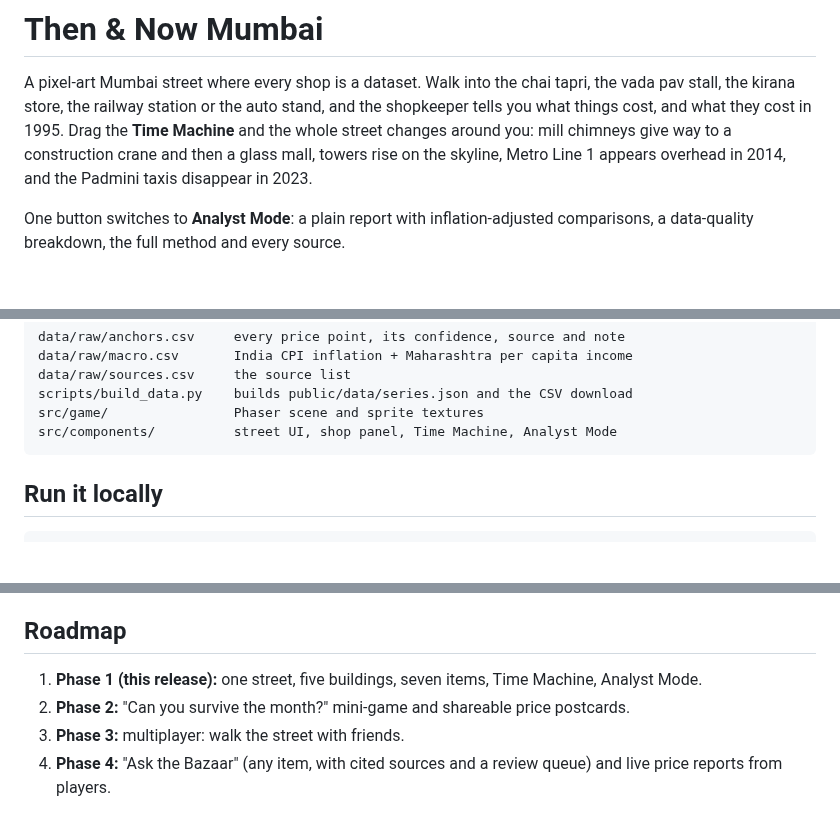
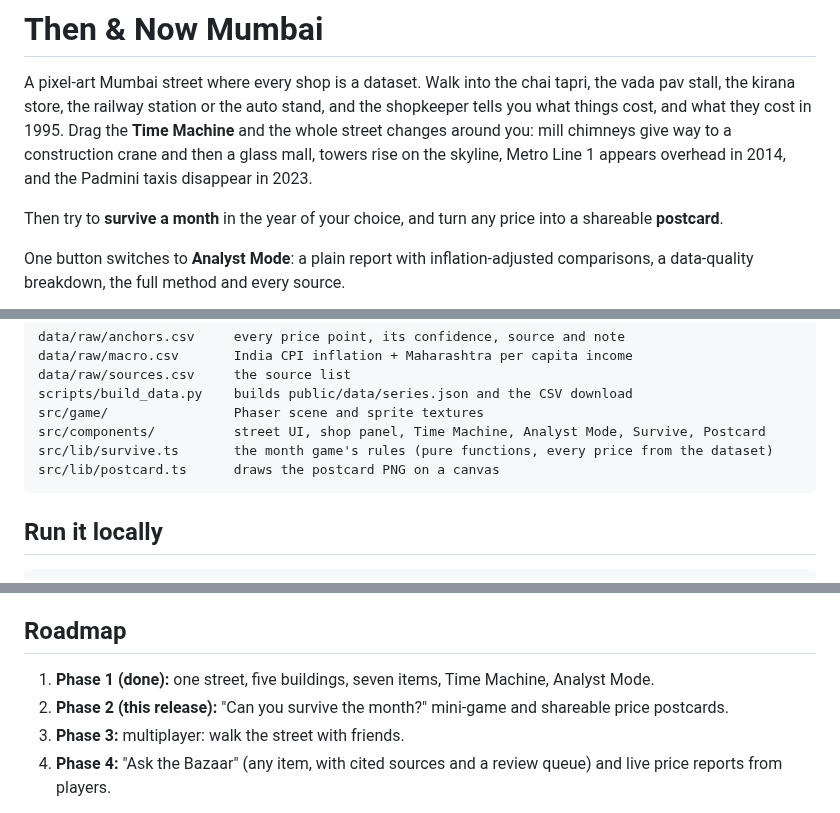
Before and after one commit to itsharshhy/then-and-now-mumbai, a Markdown page: README.md, 3 parts joined by grey strips. GitHub-like rendering; blank space fills up the shorter version.

````diff
--- a/README.md
+++ b/README.md
@@ -1,6 +1,8 @@
 # Then & Now Mumbai
 
 A pixel-art Mumbai street where every shop is a dataset. Walk into the chai tapri, the vada pav stall, the kirana store, the railway station or the auto stand, and the shopkeeper tells you what things cost, and what they cost in 1995. Drag the **Time Machine** and the whole street changes around you: mill chimneys give way to a construction crane and then a glass mall, towers rise on the skyline, Metro Line 1 appears overhead in 2014, and the Padmini taxis disappear in 2023.
+
+Then try to **survive a month** in the year of your choice, and turn any price into a shareable **postcard**.
 
 One button switches to **Analyst Mode**: a plain report with inflation-adjusted comparisons, a data-quality breakdown, the full method and every source.
 
@@ -47,7 +63,9 @@ data/raw/macro.csv       India CPI inflation + Maharashtra per capita income
 data/raw/sources.csv     the source list
 scripts/build_data.py    builds public/data/series.json and the CSV download
 src/game/                Phaser scene and sprite textures
-src/components/          street UI, shop panel, Time Machine, Analyst Mode
+src/components/          street UI, shop panel, Time Machine, Analyst Mode, Survive, Postcard
+src/lib/survive.ts       the month game's rules (pure functions, every price from the dataset)
+src/lib/postcard.ts      draws the postcard PNG on a canvas
 ```
 
 ## Run it locally
@@ -63,8 +81,8 @@ Controls: arrow keys or A/D to walk, E (or Enter) to enter a shop, Esc to leave.
 
 ## Roadmap
 
-1. **Phase 1 (this release):** one street, five buildings, seven items, Time Machine, Analyst Mode.
-2. **Phase 2:** "Can you survive the month?" mini-game and shareable price postcards.
+1. **Phase 1 (done):** one street, five buildings, seven items, Time Machine, Analyst Mode.
+2. **Phase 2 (this release):** "Can you survive the month?" mini-game and shareable price postcards.
 3. **Phase 3:** multiplayer: walk the street with friends.
 4. **Phase 4:** "Ask the Bazaar" (any item, with cited sources and a review queue) and live price reports from players.
 
````
Also changed, not shown: other parts of README.md (+14 -0 lines), docs/postcard.png (added), docs/survive.png (added), 10 other files.
